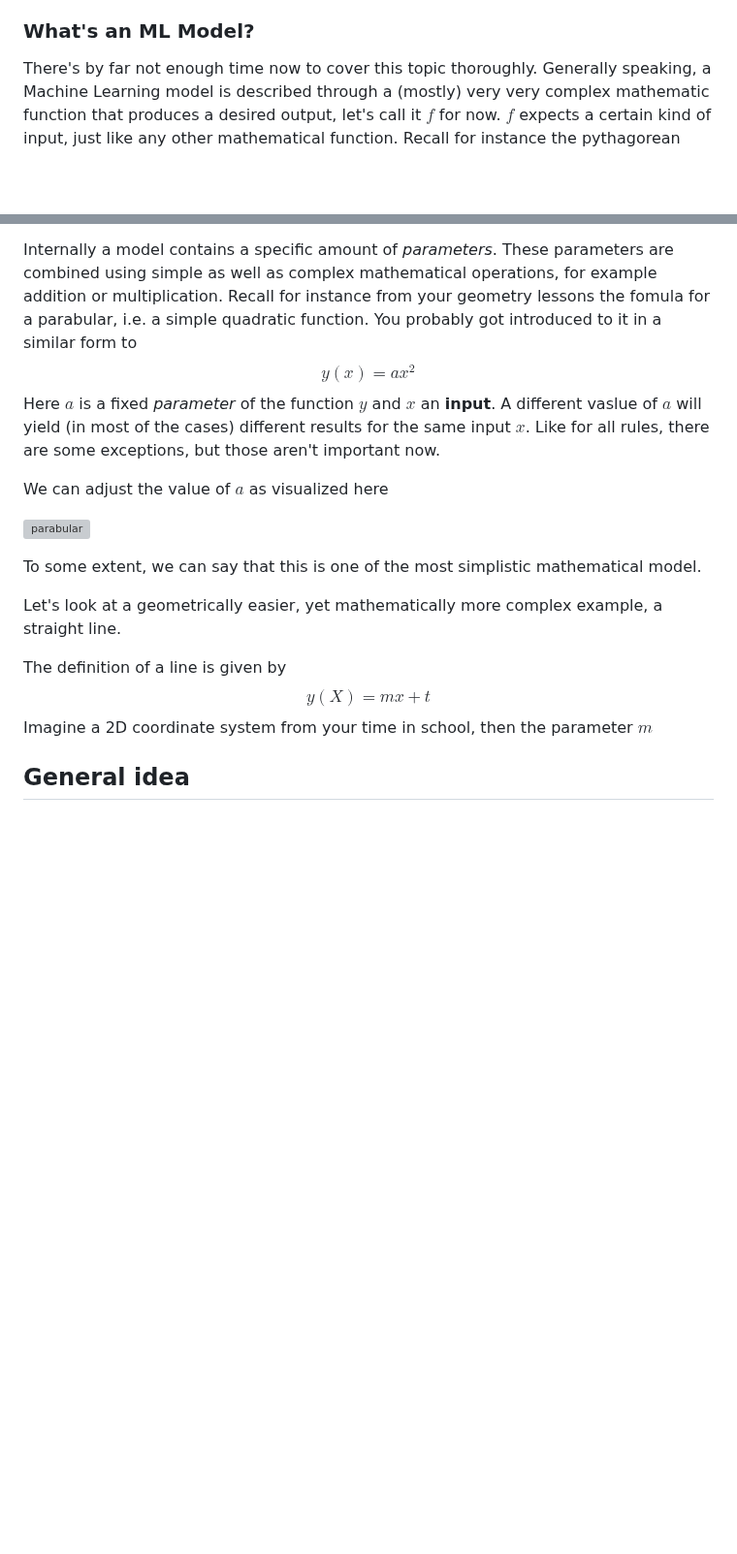
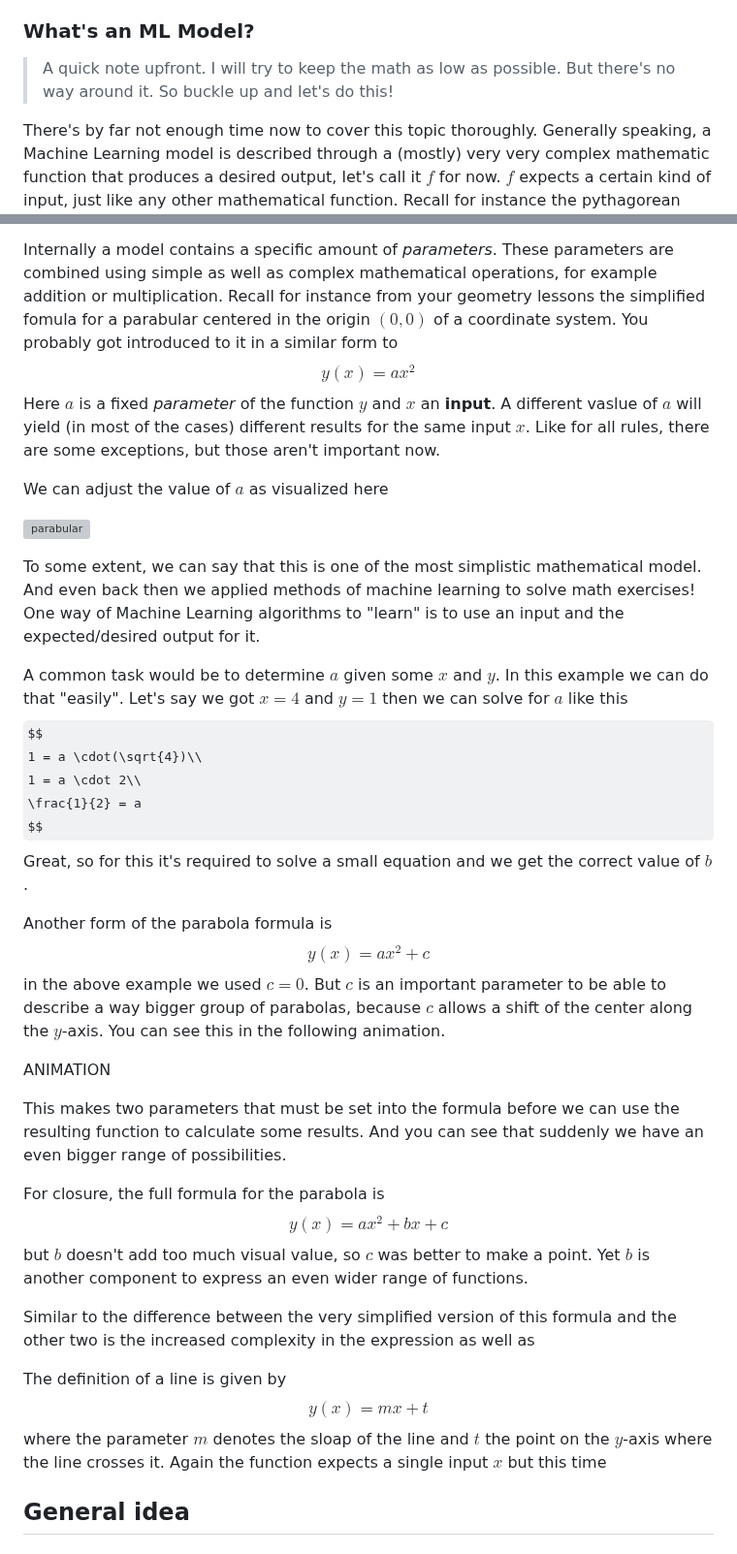
Before and after one commit to philsupertramp/blog, a Markdown page: src/posts/thowards-relyable-assistants-in-a-world-of-llms.md, 2 parts joined by grey strips. Shown at 97% size. GitHub-like rendering; some formulas as TeX source; blank space fills up the shorter version; grey boxes are pictures that could not be loaded.

```diff
--- a/src/posts/thowards-relyable-assistants-in-a-world-of-llms.md
+++ b/src/posts/thowards-relyable-assistants-in-a-world-of-llms.md
@@ -42,6 +42,10 @@ Transformers have been applied to all sorts of tasks and seem to be state of the
 But they originated from the attempt of improving older architectures of machine translation models, while _trying out "translation excercises that learning English in my middle school invoved"_[[^1]](https://www.youtube.com/watch?v=XfpMkf4rD6E&t=1116s) with Recurrent Neural Networks (RNNs).
 
 ### What's an ML Model?
+> A quick note upfront. I will try to keep the math as low as possible. But there's no way around it. So buckle up and let's do this!
+
+
+
 There's by far not enough time now to cover this topic thoroughly.
 Generally speaking, a Machine Learning model is described through a (mostly) very very complex mathematic function that produces a desired output, let's call it $f$ for now.
 $f$ expects a certain kind of input, just like any other mathematical function.
@@ -61,7 +65,7 @@ This makes it obvious that $a$ and $b$ are the **inputs** of the pythagorean the
 
 Internally a model contains a specific amount of _parameters_.
 These parameters are combined using simple as well as complex mathematical operations, for example addition or multiplication.
-Recall for instance from your geometry lessons the fomula for a parabular, i.e. a simple quadratic function.
+Recall for instance from your geometry lessons the simplified fomula for a parabular centered in the origin $(0, 0)$ of a coordinate system.
 You probably got introduced to it in a similar form to
 $$
 y(x) = ax^2
@@ -75,15 +79,51 @@ We can adjust the value of $a$ as visualized here
 ![parabular](https://upload.wikimedia.org/wikipedia/commons/4/4f/Concavity_of_a_parabola.gif)
 
 To some extent, we can say that this is one of the most simplistic mathematical model.
+And even back then we applied methods of machine learning to solve math exercises!
+One way of Machine Learning algorithms to "learn" is to use an input and the expected/desired output for it.
 
-Let's look at a geometrically easier, yet mathematically more complex example, a straight line.
+
+A common task would be to determine $a$ given some $x$ and $y$.
+In this example we can do that "easily".
+Let's say we got $x= 4$ and $y=1$ then we can solve for $a$ like this
+$$
+1 = a \cdot(\sqrt{4})\\
+1 = a \cdot 2\\
+\frac{1}{2} = a
+$$
+Great, so for this it's required to solve a small equation and we get the correct value of $b$.
+
+
+Another form of the parabola formula is
+$$
+y(x) = ax^2 + c
+$$
+in the above example we used $c=0$.
+But $c$ is an important parameter to be able to describe a way bigger group of parabolas, because $c$ allows a shift of the center along the $y$-axis.
+You can see this in the following animation.
+
+ANIMATION
+
+This makes two parameters that must be set into the formula before we can use the resulting function to calculate some results.
+And you can see that suddenly we have an even bigger range of possibilities.
+
+
+
+For closure, the full formula for the parabola is
+$$
+y(x) = ax^2 + bx +c
+$$
+but $b$ doesn't add too much visual value, so $c$ was better to make a point.
+Yet $b$ is another component to express an even wider range of functions.
+
+Similar to the difference between the very simplified version of this formula and the other two is the increased complexity in the expression as well as
 
 The definition of a line is given by
 $$
-y(X) = mx + t
+y(x) = mx + t
 $$
-Imagine a 2D coordinate system from your time in school, then the parameter $m$
-
+where the parameter $m$ denotes the sloap of the line and $t$ the point on the $y$-axis where the line crosses it.
+Again the function expects a single input $x$ but this time
 
 ## General idea
 
```
